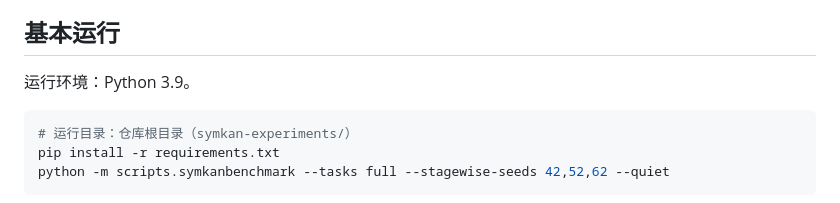
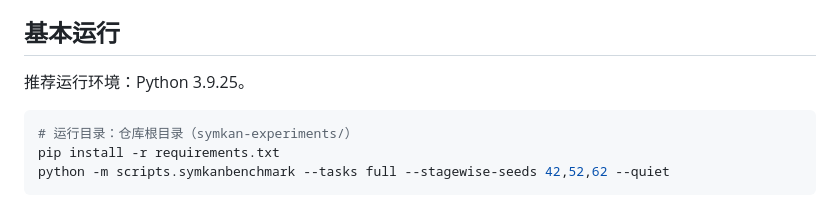
Before and after one commit to ccstudentcc/symkan-experiments, a Markdown page: README.md, the part around the change. GitHub-like rendering.

Commit message:
docs(README): update recommended Python version to 3.9.25

````diff
--- a/README.md
+++ b/README.md
@@ -45,7 +45,7 @@
 
 ## 基本运行
 
-运行环境：Python 3.9。
+推荐运行环境：Python 3.9.25。
 
 ```powershell
 # 运行目录：仓库根目录（symkan-experiments/）
````
